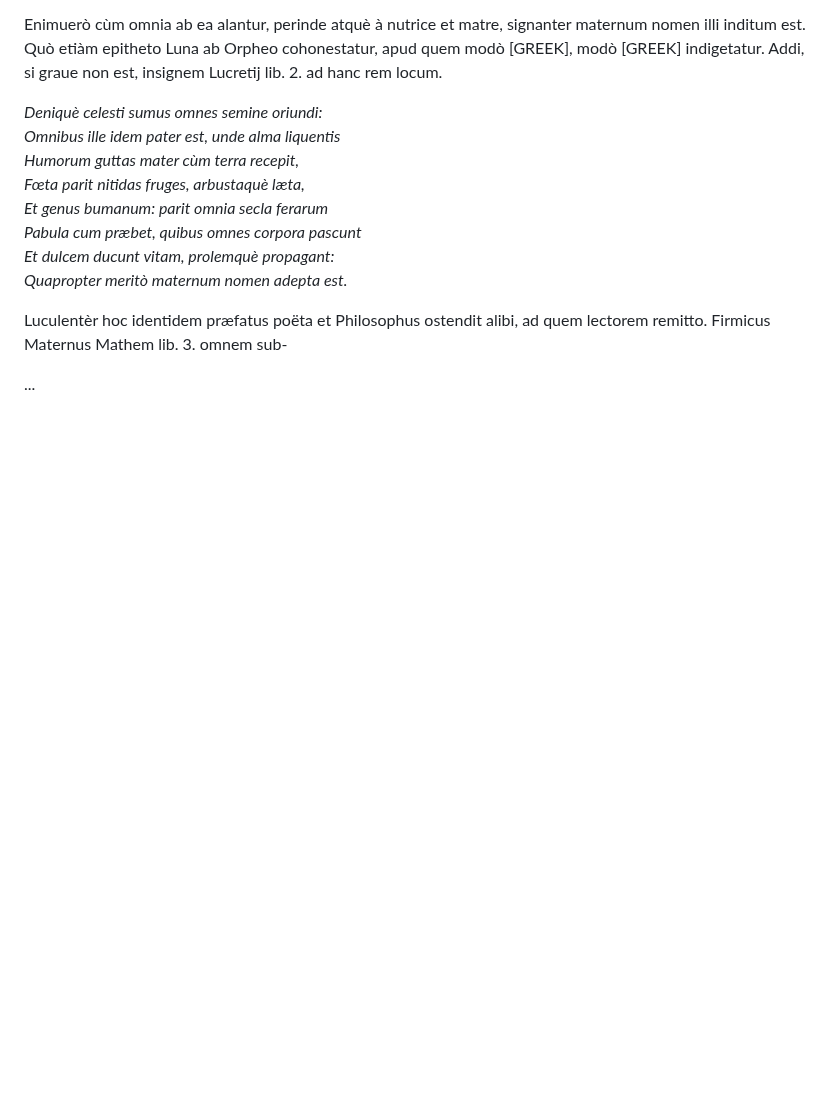
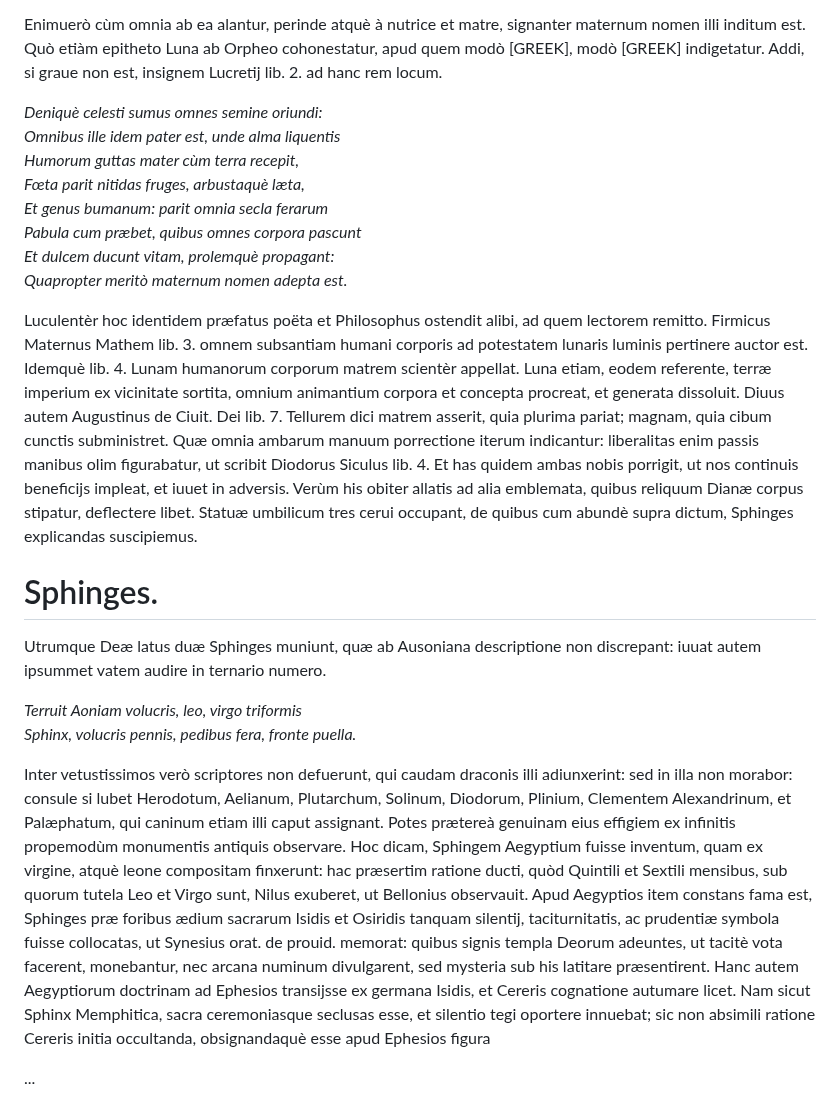
Before and after one commit to solaranamnesis/claude-francois-menestrier, a Markdown page: symbolica-dianae-ephesiae-statua/full-text-latin.md, the part around the change. GitHub-like rendering; blank space fills up the shorter version.

```diff
--- a/symbolica-dianae-ephesiae-statua/full-text-latin.md
+++ b/symbolica-dianae-ephesiae-statua/full-text-latin.md
@@ -208,6 +208,15 @@ _Pabula cum præbet, quibus omnes corpora pascunt_
 _Et dulcem ducunt vitam, prolemquè propagant:_
 _Quapropter meritò maternum nomen adepta est._
 
-Luculentèr hoc identidem præfatus poëta et Philosophus ostendit alibi, ad quem lectorem remitto. Firmicus Maternus Mathem lib. 3. omnem sub-
+Luculentèr hoc identidem præfatus poëta et Philosophus ostendit alibi, ad quem lectorem remitto. Firmicus Maternus Mathem lib. 3. omnem subsantiam humani corporis ad potestatem lunaris luminis pertinere auctor est. Idemquè lib. 4. Lunam humanorum corporum matrem scientèr appellat. Luna etiam, eodem referente, terræ imperium ex vicinitate sortita, omnium animantium corpora et concepta procreat, et generata dissoluit. Diuus autem Augustinus de Ciuit. Dei lib. 7. Tellurem dici matrem asserit, quia plurima pariat; magnam, quia cibum cunctis subministret. Quæ omnia ambarum manuum porrectione iterum indicantur: liberalitas enim passis manibus olim figurabatur, ut scribit Diodorus Siculus lib. 4. Et has quidem ambas nobis porrigit, ut nos continuis beneficijs impleat, et iuuet in adversis. Verùm his obiter allatis ad alia emblemata, quibus reliquum Dianæ corpus stipatur, deflectere libet. Statuæ umbilicum tres cerui occupant, de quibus cum abundè supra dictum, Sphinges explicandas suscipiemus.
+
+# Sphinges.
+
+Utrumque Deæ latus duæ Sphinges muniunt, quæ ab Ausoniana descriptione non discrepant: iuuat autem ipsummet vatem audire in ternario numero.
+
+_Terruit Aoniam volucris, leo, virgo triformis_
+_Sphinx, volucris pennis, pedibus fera, fronte puella._
+
+Inter vetustissimos verò scriptores non defuerunt, qui caudam draconis illi adiunxerint: sed in illa non morabor: consule si lubet Herodotum, Aelianum, Plutarchum, Solinum, Diodorum, Plinium, Clementem Alexandrinum, et Palæphatum, qui caninum etiam illi caput assignant. Potes prætereà genuinam eius effigiem ex infinitis propemodùm monumentis antiquis observare. Hoc dicam, Sphingem Aegyptium fuisse inventum, quam ex virgine, atquè leone compositam finxerunt: hac præsertim ratione ducti, quòd Quintili et Sextili mensibus, sub quorum tutela Leo et Virgo sunt, Nilus exuberet, ut Bellonius observauit. Apud Aegyptios item constans fama est, Sphinges præ foribus ædium sacrarum Isidis et Osiridis tanquam silentij, taciturnitatis, ac prudentiæ symbola fuisse collocatas, ut Synesius orat. de prouid. memorat: quibus signis templa Deorum adeuntes, ut tacitè vota facerent, monebantur, nec arcana numinum divulgarent, sed mysteria sub his latitare præsentirent. Hanc autem Aegyptiorum doctrinam ad Ephesios transijsse ex germana Isidis, et Cereris cognatione autumare licet. Nam sicut Sphinx Memphitica, sacra ceremoniasque seclusas esse, et silentio tegi oportere innuebat; sic non absimili ratione Cereris initia occultanda, obsignandaquè esse apud Ephesios figura
 
 ...
```
